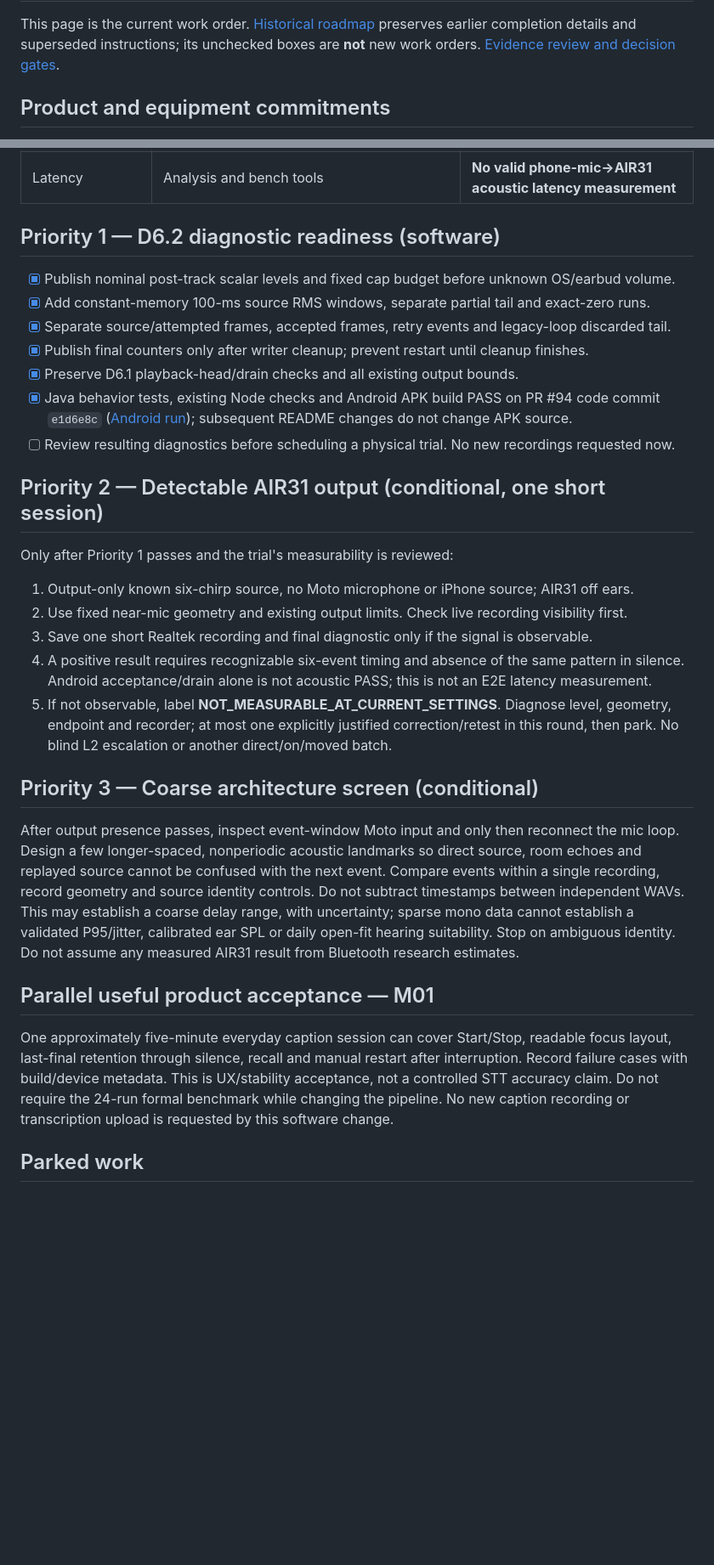
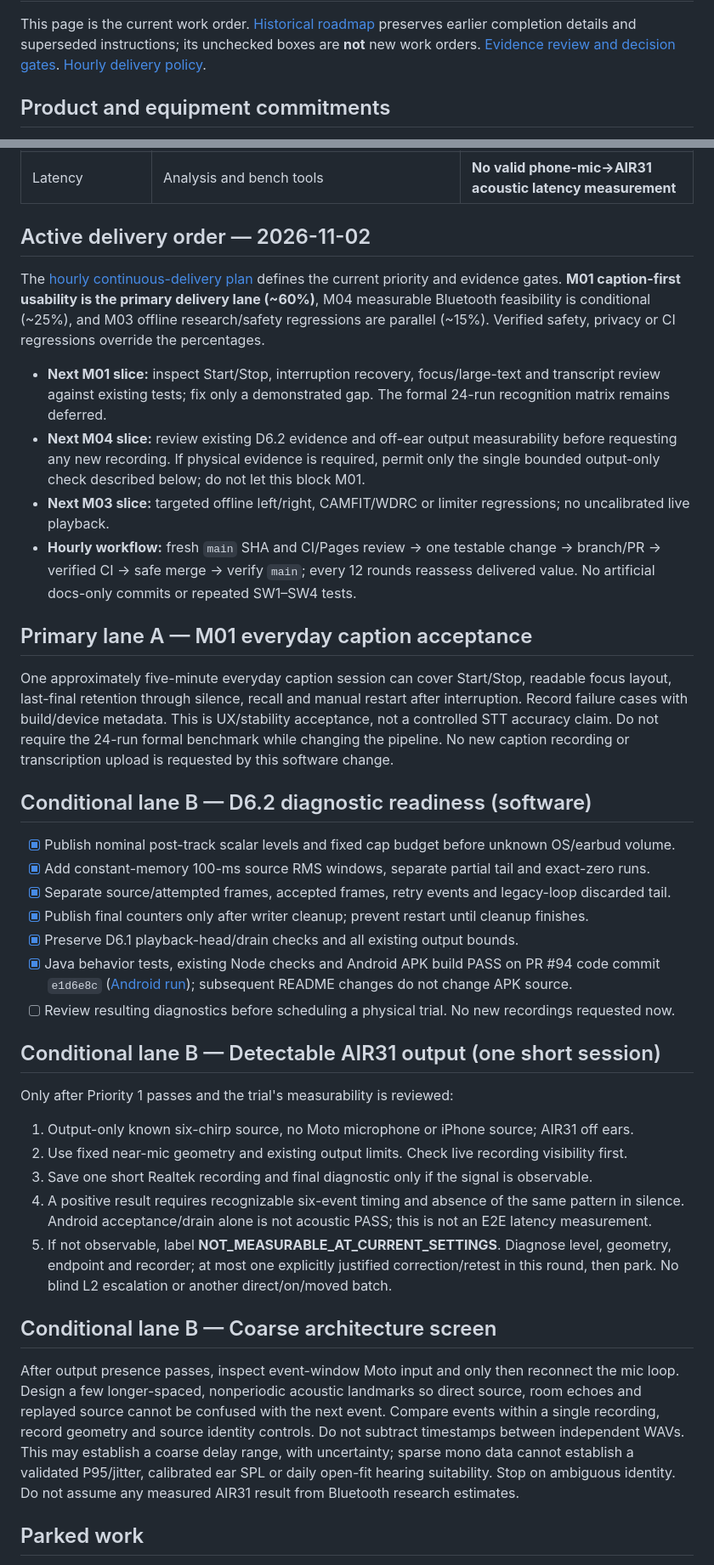
Before and after one commit to edisontw/hearlens, a Markdown page: docs/ROADMAP.md, 2 parts joined by grey strips. Shown at 85% size. GitHub-like rendering; blank space fills up the shorter version.

Commit message:
docs: prioritize caption-first delivery and gate M04 measurement

```diff
--- a/docs/ROADMAP.md
+++ b/docs/ROADMAP.md
@@ -3,6 +3,7 @@
 This page is the current work order. [Historical roadmap](./ROADMAP_HISTORY_2026-10-20.md)
 preserves earlier completion details and superseded instructions; its unchecked boxes are **not** new work orders.
 [Evidence review and decision gates](./M04D62_DIAGNOSTICS_AND_PROGRESS_RESET_2026-10-22.md).
+[Hourly delivery policy](./CONTINUOUS_DELIVERY_PLAN_2026-11-02.md).
 
 ## Product and equipment commitments
 
@@ -23,7 +24,24 @@ preserves earlier completion details and superseded instructions; its unchecked
 | AIR31 output | Actual playing A2DP route observed; D6.1 playback-head/drain implementation | Detectable earbud-specific acoustic output; D6.1/D6.2 field acceptance |
 | Latency | Analysis and bench tools | **No valid phone-mic→AIR31 acoustic latency measurement** |
 
-## Priority 1 — D6.2 diagnostic readiness (software)
+## Active delivery order — 2026-11-02
+
+The [hourly continuous-delivery plan](./CONTINUOUS_DELIVERY_PLAN_2026-11-02.md) defines the current priority and evidence gates. **M01 caption-first usability is the primary delivery lane (~60%)**, M04 measurable Bluetooth feasibility is conditional (~25%), and M03 offline research/safety regressions are parallel (~15%). Verified safety, privacy or CI regressions override the percentages.
+
+- **Next M01 slice:** inspect Start/Stop, interruption recovery, focus/large-text and transcript review against existing tests; fix only a demonstrated gap. The formal 24-run recognition matrix remains deferred.
+- **Next M04 slice:** review existing D6.2 evidence and off-ear output measurability before requesting any new recording. If physical evidence is required, permit only the single bounded output-only check described below; do not let this block M01.
+- **Next M03 slice:** targeted offline left/right, CAMFIT/WDRC or limiter regressions; no uncalibrated live playback.
+- **Hourly workflow:** fresh `main` SHA and CI/Pages review → one testable change → branch/PR → verified CI → safe merge → verify `main`; every 12 rounds reassess delivered value. No artificial docs-only commits or repeated SW1–SW4 tests.
+
+## Primary lane A — M01 everyday caption acceptance
+
+One approximately five-minute everyday caption session can cover Start/Stop, readable focus layout,
+last-final retention through silence, recall and manual restart after interruption. Record failure cases
+with build/device metadata. This is UX/stability acceptance, not a controlled STT accuracy claim.
+Do not require the 24-run formal benchmark while changing the pipeline. No new caption recording
+or transcription upload is requested by this software change.
+
+## Conditional lane B — D6.2 diagnostic readiness (software)
 
 - [x] Publish nominal post-track scalar levels and fixed cap budget before unknown OS/earbud volume.
 - [x] Add constant-memory 100-ms source RMS windows, separate partial tail and exact-zero runs.
@@ -33,7 +51,7 @@ preserves earlier completion details and superseded instructions; its unchecked
 - [x] Java behavior tests, existing Node checks and Android APK build PASS on PR #94 code commit `e1d6e8c` ([Android run](https://github.com/edisontw/hearlens/actions/runs/39651830155)); subsequent README changes do not change APK source.
 - [ ] Review resulting diagnostics before scheduling a physical trial. No new recordings requested now.
 
-## Priority 2 — Detectable AIR31 output (conditional, one short session)
+## Conditional lane B — Detectable AIR31 output (one short session)
 
 Only after Priority 1 passes and the trial's measurability is reviewed:
 
@@ -46,7 +64,7 @@ Only after Priority 1 passes and the trial's measurability is reviewed:
    endpoint and recorder; at most one explicitly justified correction/retest in this round, then park.
    No blind L2 escalation or another direct/on/moved batch.
 
-## Priority 3 — Coarse architecture screen (conditional)
+## Conditional lane B — Coarse architecture screen
 
 After output presence passes, inspect event-window Moto input and only then reconnect the mic loop.
 Design a few longer-spaced, nonperiodic acoustic landmarks so direct source, room echoes and
@@ -56,14 +74,6 @@ This may establish a coarse delay range, with uncertainty; sparse mono data cann
 validated P95/jitter, calibrated ear SPL or daily open-fit hearing suitability. Stop on ambiguous identity.
 Do not assume any measured AIR31 result from Bluetooth research estimates.
 
-## Parallel useful product acceptance — M01
-
-One approximately five-minute everyday caption session can cover Start/Stop, readable focus layout,
-last-final retention through silence, recall and manual restart after interruption. Record failure cases
-with build/device metadata. This is UX/stability acceptance, not a controlled STT accuracy claim.
-Do not require the 24-run formal benchmark while changing the pipeline. No new caption recording
-or transcription upload is requested by this software change.
-
 ## Parked work
 
 Further generic DSP tuning, neural denoising, ear-local SDK/ODM acquisition, new hardware,
```
Also changed, not shown: other parts of docs/ROADMAP.md (+1 -1 lines).
